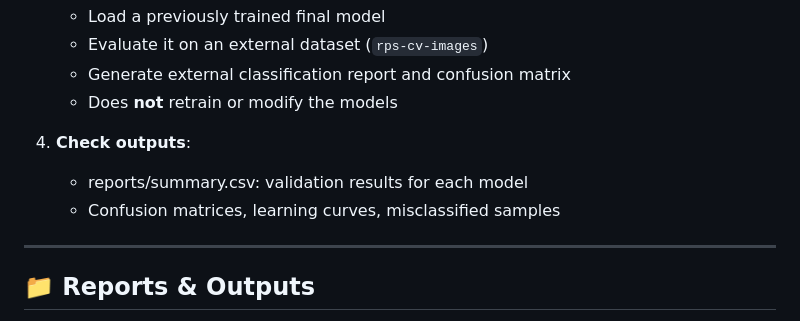
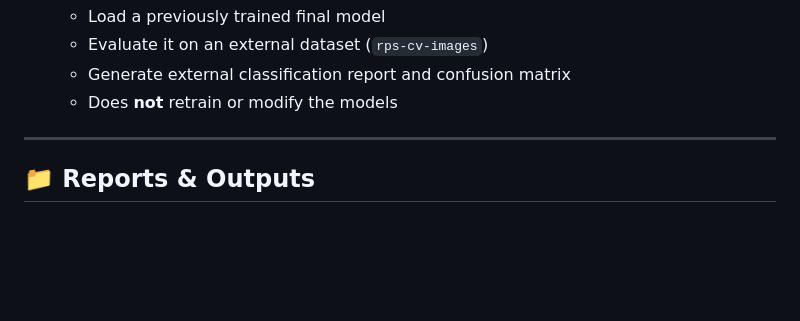
Before and after one commit to leilacielok/rockpaperscissor_ml_project, a Markdown page: README.md, the part around the change. GitHub-like rendering; blank space fills up the shorter version.

```diff
--- a/README.md
+++ b/README.md
@@ -194,9 +194,6 @@ NO_TUNING = False                 # set True to skip tuning
    - Generate external classification report and confusion matrix
    - Does **not** retrain or modify the models
 
-4. **Check outputs**:
-   - reports/summary.csv: validation results for each model
-   - Confusion matrices, learning curves, misclassified samples
 
 ---
 ## 📁 Reports & Outputs
```
